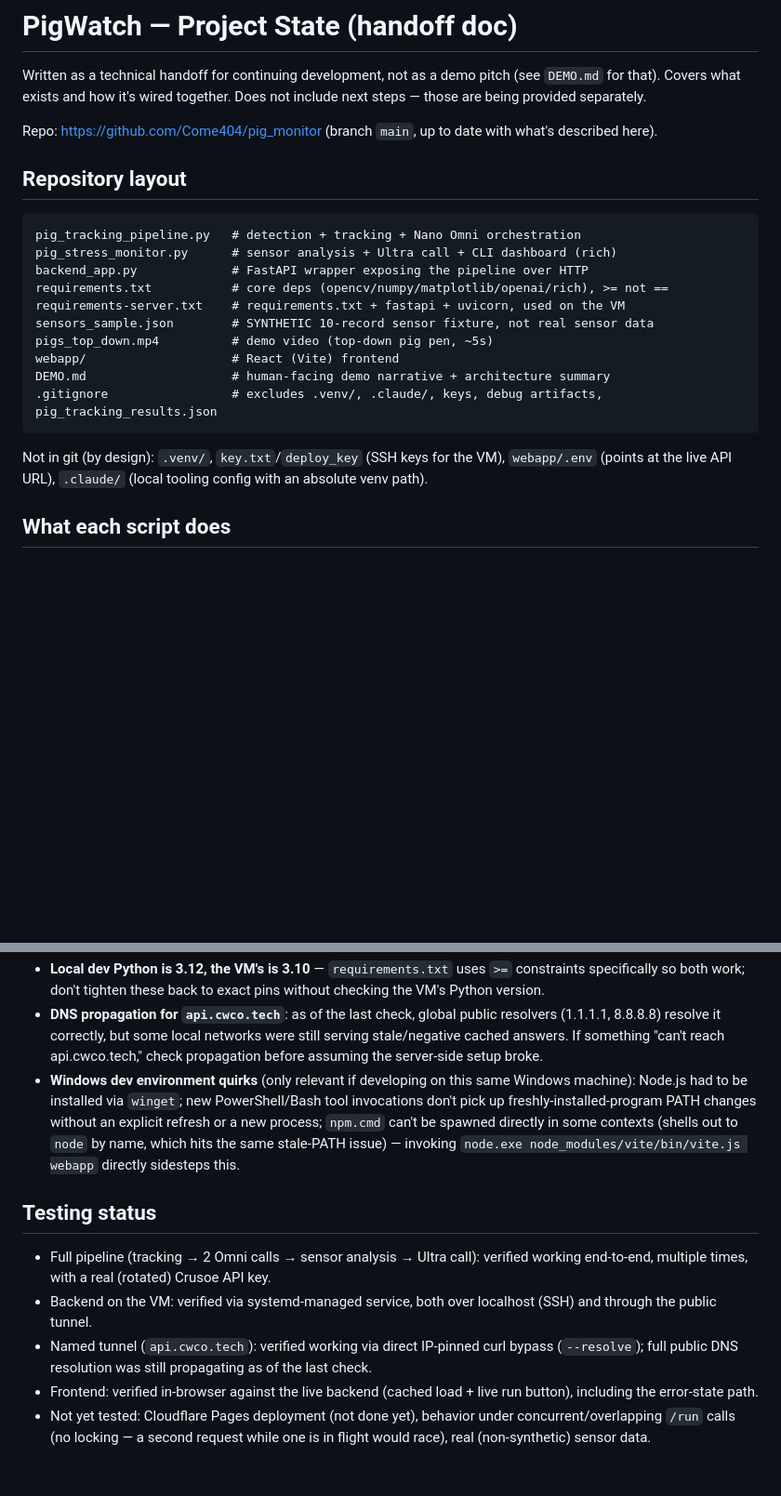
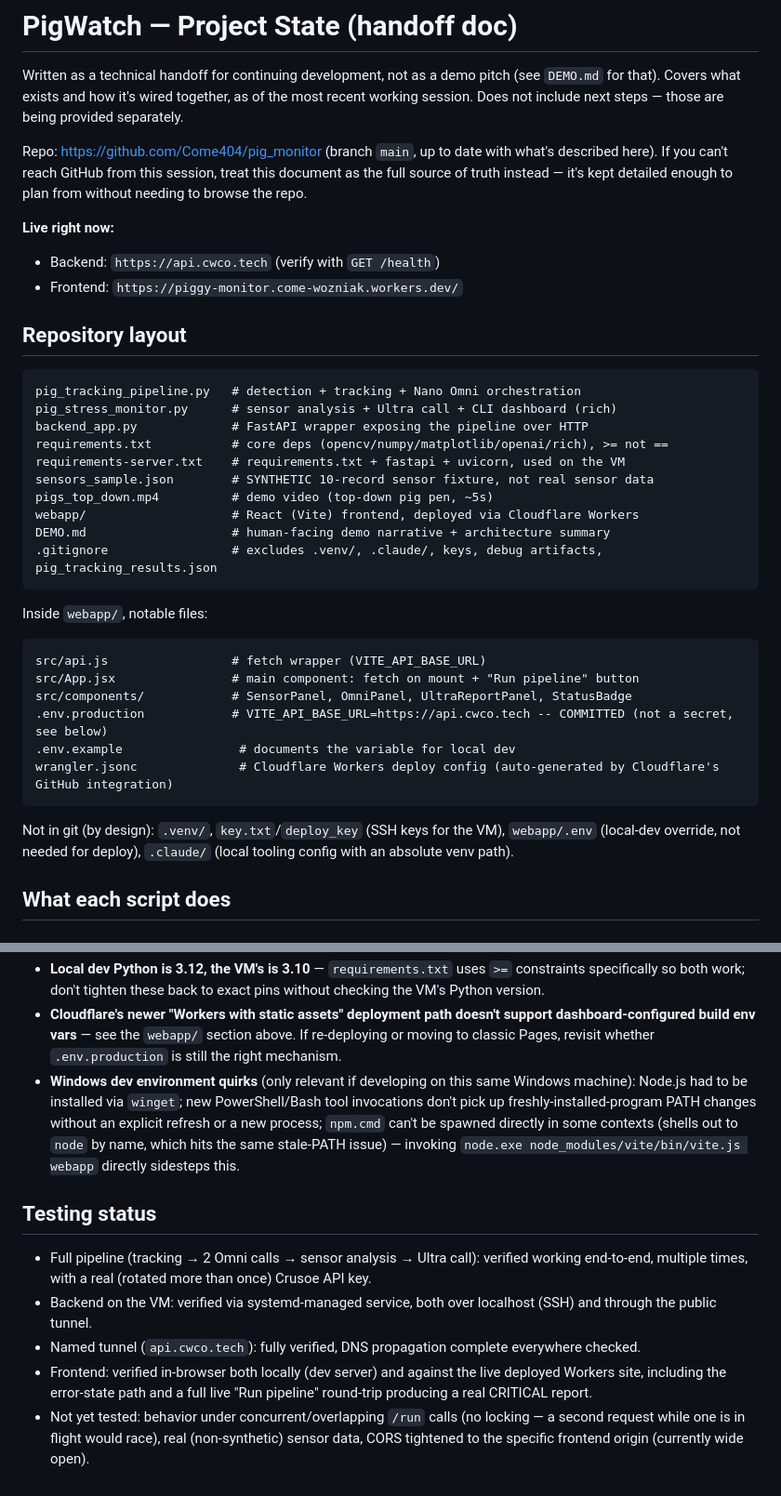
Before and after one commit to Come404/pig_monitor, a Markdown page: PROJECT_STATE.md, 2 parts joined by grey strips. Shown at 93% size. GitHub-like rendering; blank space fills up the shorter version.

````diff
--- a/PROJECT_STATE.md
+++ b/PROJECT_STATE.md
@@ -2,10 +2,17 @@
 
 Written as a technical handoff for continuing development, not as a demo
 pitch (see `DEMO.md` for that). Covers what exists and how it's wired
-together. Does not include next steps — those are being provided separately.
+together, as of the most recent working session. Does not include next
+steps — those are being provided separately.
 
 Repo: https://github.com/Come404/pig_monitor (branch `main`, up to date with
-what's described here).
+what's described here). If you can't reach GitHub from this session, treat
+this document as the full source of truth instead — it's kept detailed
+enough to plan from without needing to browse the repo.
+
+**Live right now:**
+- Backend: `https://api.cwco.tech` (verify with `GET /health`)
+- Frontend: `https://piggy-monitor.come-wozniak.workers.dev/`
 
 ## Repository layout
 
@@ -17,14 +24,24 @@ requirements.txt           # core deps (opencv/numpy/matplotlib/openai/rich), >=
 requirements-server.txt    # requirements.txt + fastapi + uvicorn, used on the VM
 sensors_sample.json        # SYNTHETIC 10-record sensor fixture, not real sensor data
 pigs_top_down.mp4          # demo video (top-down pig pen, ~5s)
-webapp/                    # React (Vite) frontend
+webapp/                    # React (Vite) frontend, deployed via Cloudflare Workers
 DEMO.md                    # human-facing demo narrative + architecture summary
 .gitignore                 # excludes .venv/, .claude/, keys, debug artifacts, pig_tracking_results.json
 ```
 
+Inside `webapp/`, notable files:
+```
+src/api.js                 # fetch wrapper (VITE_API_BASE_URL)
+src/App.jsx                # main component: fetch on mount + "Run pipeline" button
+src/components/            # SensorPanel, OmniPanel, UltraReportPanel, StatusBadge
+.env.production            # VITE_API_BASE_URL=https://api.cwco.tech -- COMMITTED (not a secret, see below)
+.env.example                # documents the variable for local dev
+wrangler.jsonc              # Cloudflare Workers deploy config (auto-generated by Cloudflare's GitHub integration)
+```
+
 Not in git (by design): `.venv/`, `key.txt`/`deploy_key` (SSH keys for the
-VM), `webapp/.env` (points at the live API URL), `.claude/` (local tooling
-config with an absolute venv path).
+VM), `webapp/.env` (local-dev override, not needed for deploy), `.claude/`
+(local tooling config with an absolute venv path).
 
 ## What each script does
 
@@ -177,11 +229,10 @@ FastAPI wrapper, no new logic — imports and calls the functions above.
 - **Local dev Python is 3.12, the VM's is 3.10** — `requirements.txt` uses
   `>=` constraints specifically so both work; don't tighten these back to
   exact pins without checking the VM's Python version.
-- **DNS propagation for `api.cwco.tech`**: as of the last check, global
-  public resolvers (1.1.1.1, 8.8.8.8) resolve it correctly, but some local
-  networks were still serving stale/negative cached answers. If something
-  "can't reach api.cwco.tech," check propagation before assuming the
-  server-side setup broke.
+- **Cloudflare's newer "Workers with static assets" deployment path doesn't
+  support dashboard-configured build env vars** — see the `webapp/`
+  section above. If re-deploying or moving to classic Pages, revisit
+  whether `.env.production` is still the right mechanism.
 - **Windows dev environment quirks** (only relevant if developing on this
   same Windows machine): Node.js had to be installed via `winget`; new
   PowerShell/Bash tool invocations don't pick up freshly-installed-program
@@ -193,15 +244,16 @@ FastAPI wrapper, no new logic — imports and calls the functions above.
 ## Testing status
 
 - Full pipeline (tracking → 2 Omni calls → sensor analysis → Ultra call):
-  verified working end-to-end, multiple times, with a real (rotated) Crusoe
-  API key.
+  verified working end-to-end, multiple times, with a real (rotated more
+  than once) Crusoe API key.
 - Backend on the VM: verified via systemd-managed service, both over
   localhost (SSH) and through the public tunnel.
-- Named tunnel (`api.cwco.tech`): verified working via direct IP-pinned
-  curl bypass (`--resolve`); full public DNS resolution was still
-  propagating as of the last check.
-- Frontend: verified in-browser against the live backend (cached load +
-  live run button), including the error-state path.
-- Not yet tested: Cloudflare Pages deployment (not done yet), behavior
-  under concurrent/overlapping `/run` calls (no locking — a second request
-  while one is in flight would race), real (non-synthetic) sensor data.
+- Named tunnel (`api.cwco.tech`): fully verified, DNS propagation complete
+  everywhere checked.
+- Frontend: verified in-browser both locally (dev server) and against the
+  live deployed Workers site, including the error-state path and a full
+  live "Run pipeline" round-trip producing a real CRITICAL report.
+- Not yet tested: behavior under concurrent/overlapping `/run` calls (no
+  locking — a second request while one is in flight would race), real
+  (non-synthetic) sensor data, CORS tightened to the specific frontend
+  origin (currently wide open).
````
Also changed, not shown: other parts of PROJECT_STATE.md (+58 -23 lines).
